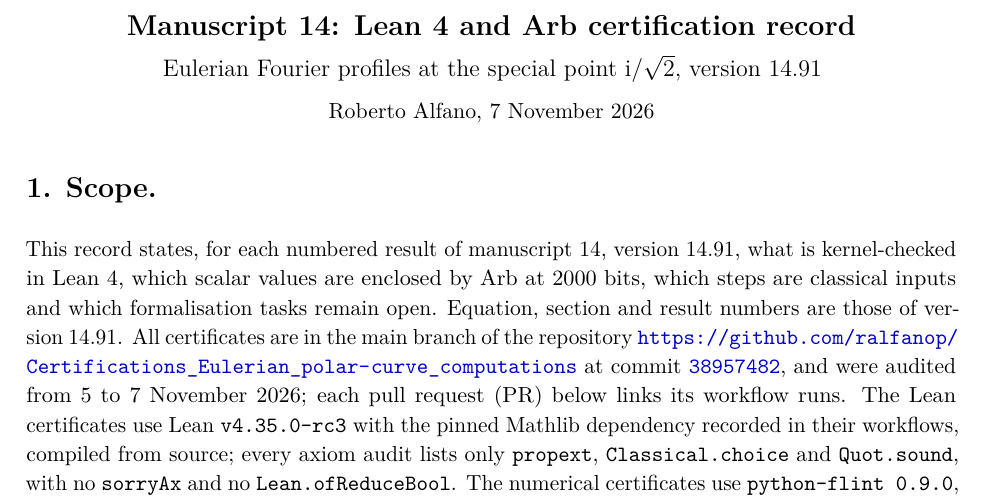
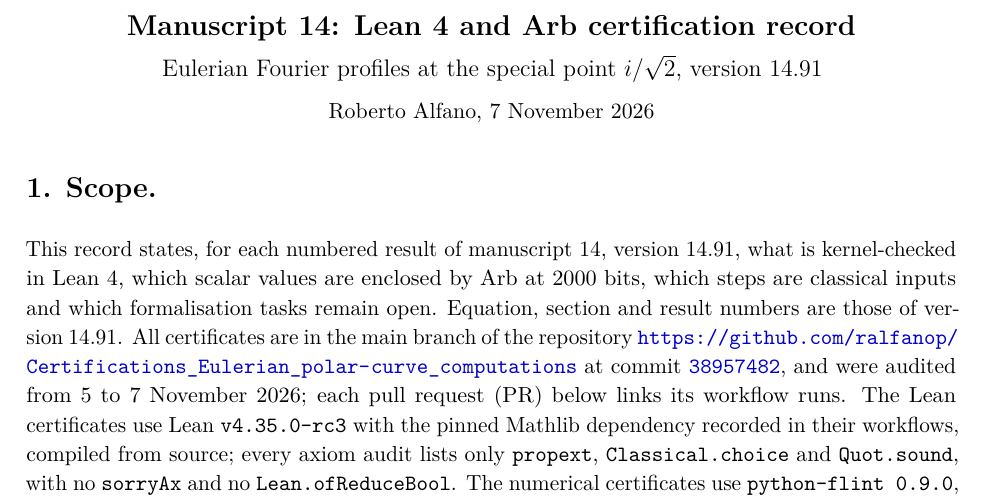
Before and after one commit to ralfanop/Certifications_Eulerian_polar-curve_computations, a LaTeX document (docs/manuscript14/Manuscript14_Certification.tex): part of page 1 of 4, cut so that both start at the same text. Compiled offline with pdfLaTeX.

Commit message:
Manuscript 14 record: imaginary unit in italic, as in the manuscript
The title of the record now writes the special point as $i/\sqrt2$ with the
italic i, which in the manuscript denotes only the square root of -1.

Co-Authored-By: Claude Opus 5.5 <noreply@anthropic.com>
Claude-Session: https://claude.ai/code/session_01Y7kwfdRx5XTkHuCPRXW7mb

```diff
--- a/docs/manuscript14/Manuscript14_Certification.tex
+++ b/docs/manuscript14/Manuscript14_Certification.tex
@@ -19,7 +19,7 @@
 
 \begin{center}
 {\Large\bfseries Manuscript 14: Lean~4 and Arb certification record}\\[6pt]
-{\large Eulerian Fourier profiles at the special point $\mathrm i/\sqrt2$, version 14.91}\\[6pt]
+{\large Eulerian Fourier profiles at the special point $i/\sqrt2$, version 14.91}\\[6pt]
 Roberto Alfano, 7~November~2026
 \end{center}
 
```
Also changed, not shown: docs/manuscript14/Manuscript14_Certification.md (+1 -1 lines), docs/manuscript14/Manuscript14_Certification.pdf.
